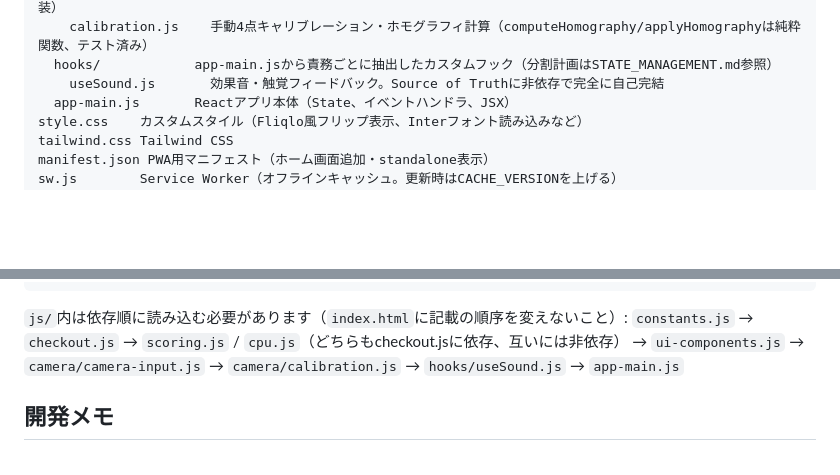
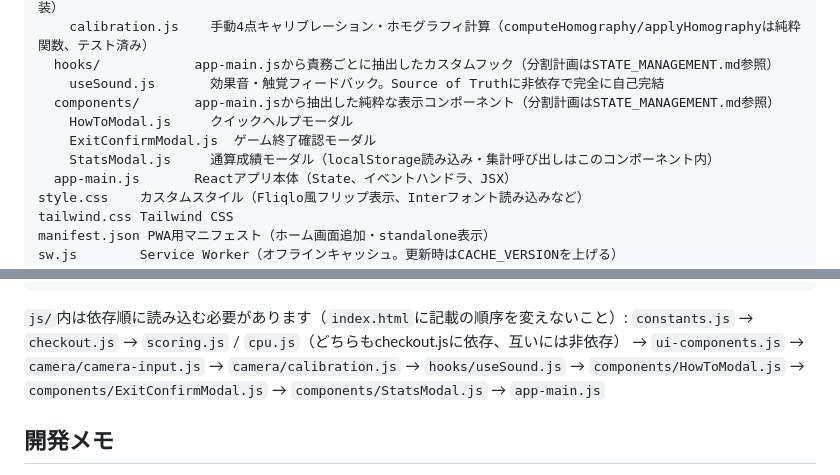
Before and after one commit to menosgrande/pub_darts_cabin_scorer, a Markdown page: README.md, 2 parts joined by grey strips. Rendered like a GitHub page; blank space fills up the shorter version.

Commit message:
Update README with new components and load order
Add new components for modals and update loading order.

````diff
--- a/README.md
+++ b/README.md
@@ -90,6 +90,10 @@ js/          アプリ本体（機能単位で分割。非モジュールscript
     calibration.js    手動4点キャリブレーション・ホモグラフィ計算（computeHomography/applyHomographyは純粋関数、テスト済み）
   hooks/            app-main.jsから責務ごとに抽出したカスタムフック（分割計画はSTATE_MANAGEMENT.md参照）
     useSound.js       効果音・触覚フィードバック。Source of Truthに非依存で完全に自己完結
+  components/       app-main.jsから抽出した純粋な表示コンポーネント（分割計画はSTATE_MANAGEMENT.md参照）
+    HowToModal.js     クイックヘルプモーダル
+    ExitConfirmModal.js  ゲーム終了確認モーダル
+    StatsModal.js     通算成績モーダル（localStorage読み込み・集計呼び出しはこのコンポーネント内）
   app-main.js       Reactアプリ本体（State、イベントハンドラ、JSX）
 style.css    カスタムスタイル（Fliqlo風フリップ表示、Interフォント読み込みなど）
 tailwind.css Tailwind CSS
@@ -111,7 +115,7 @@ package.json テストランナー起動用（`npm test`）。アプリ本体は
 ```
 
 `js/`内は依存順に読み込む必要があります（`index.html`に記載の順序を変えないこと）:
-`constants.js` → `checkout.js` → `scoring.js` / `cpu.js`（どちらもcheckout.jsに依存、互いには非依存） → `ui-components.js` → `camera/camera-input.js` → `camera/calibration.js` → `hooks/useSound.js` → `app-main.js`
+`constants.js` → `checkout.js` → `scoring.js` / `cpu.js`（どちらもcheckout.jsに依存、互いには非依存） → `ui-components.js` → `camera/camera-input.js` → `camera/calibration.js` → `hooks/useSound.js` → `components/HowToModal.js` → `components/ExitConfirmModal.js` → `components/StatsModal.js` → `app-main.js`
 
 ## 開発メモ
 
````
